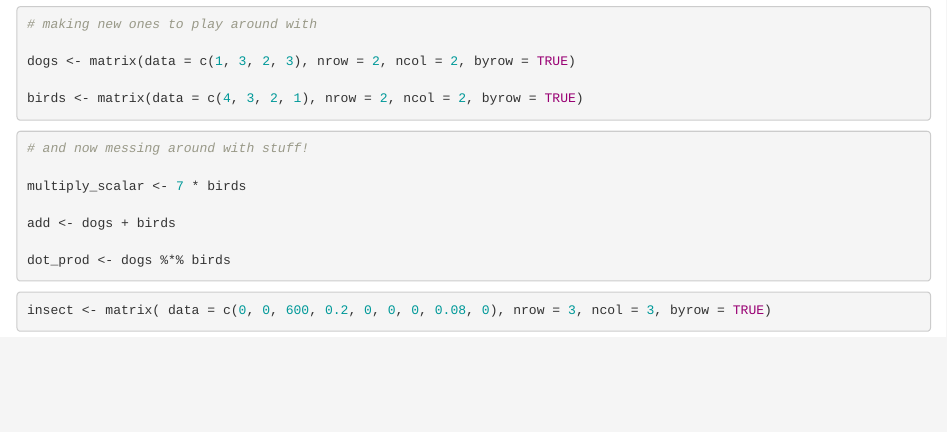
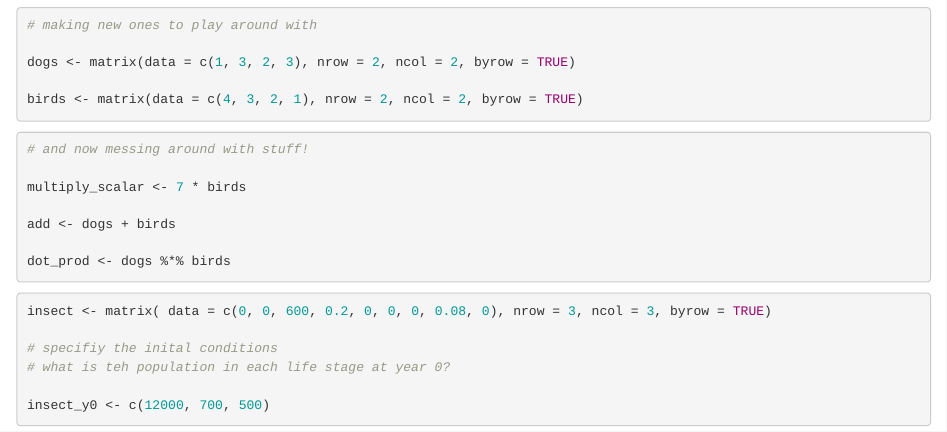
Before and after one commit to AllieCole/eds212-day4-comp, an R Markdown document (eds212-day4-sessiona.Rmd): the page in a window 1100 px wide, from 420 px down. Rendered offline with R 4.5, knitr and Pandoc, with nearby package versions.

Commit message:
not sure if this is going to work?

````diff
--- a/eds212-day4-sessiona.Rmd
+++ b/eds212-day4-sessiona.Rmd
@@ -47,5 +47,9 @@ dot_prod <- dogs %*% birds
 
 insect <- matrix( data = c(0, 0, 600, 0.2, 0, 0, 0, 0.08, 0), nrow = 3, ncol = 3, byrow = TRUE)
 
+# specifiy the inital conditions
+# what is teh population in each life stage at year 0?
+
+insect_y0 <- c(12000, 700, 500)
 
 ```
````
Also changed, not shown: eds212-day4-sessiona.html.
